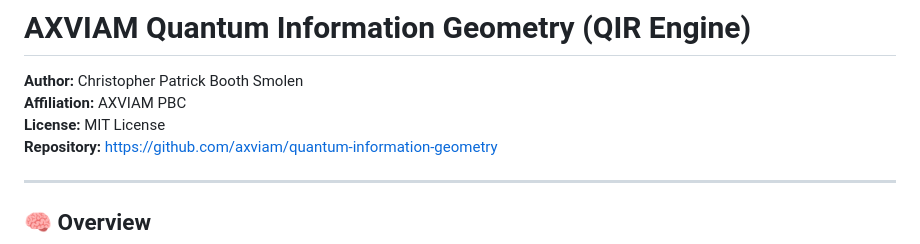
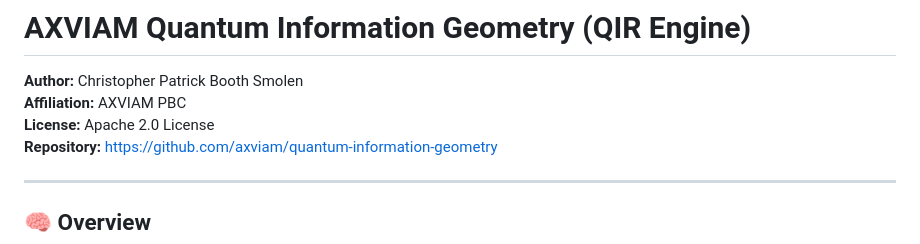
Before and after one commit to AXVIAM/quantum_information_geometry, a Markdown page: README.md, the part around the change. Drawn GitHub-style.

```diff
--- a/README.md
+++ b/README.md
@@ -2,7 +2,7 @@
 
 **Author:** Christopher Patrick Booth Smolen
 **Affiliation:** AXVIAM PBC
-**License:** MIT License
+**License:** Apache 2.0 License
 **Repository:** [https://github.com/axviam/quantum-information-geometry](https://github.com/axviam/quantum-information-geometry)
 
 ---
```
